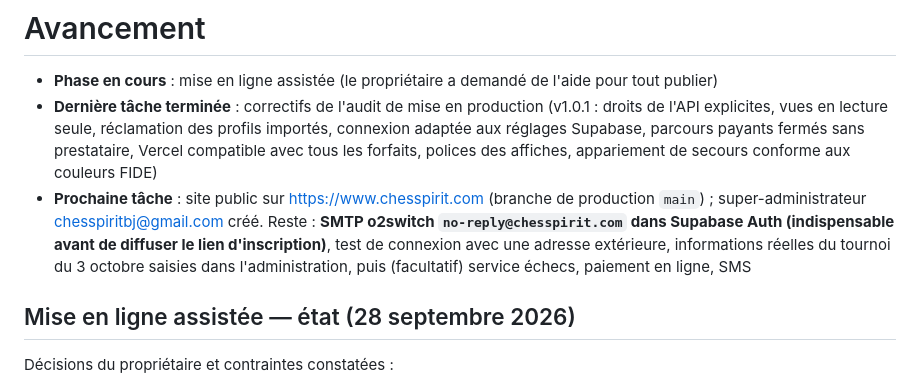
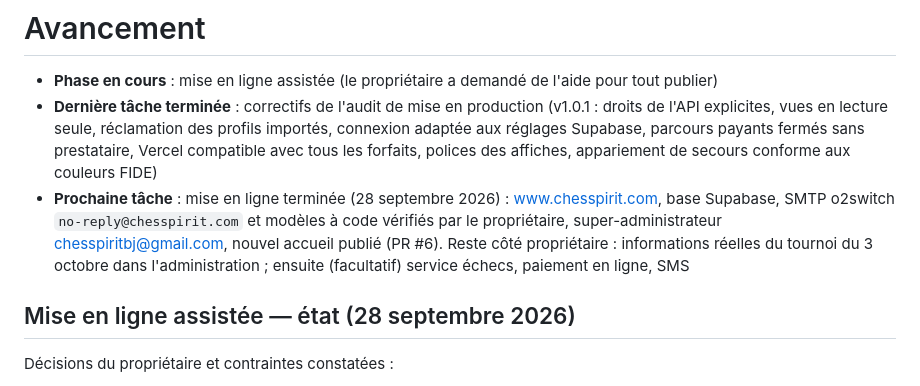
Before and after one commit to Frejustedev/Chesspirit, a Markdown page: PROGRESS.md, the part around the change. GitHub-like rendering.

Commit message:
docs: mise en ligne terminée (SMTP et connexion par code vérifiés)
Co-Authored-By: Claude Opus 5.5 <noreply@anthropic.com>
Claude-Session: https://claude.ai/code/session_01MUo8BFSejJJ2UtdKp1NZ9A

```diff
--- a/PROGRESS.md
+++ b/PROGRESS.md
@@ -2,7 +2,7 @@
 
 - **Phase en cours** : mise en ligne assistée (le propriétaire a demandé de l'aide pour tout publier)
 - **Dernière tâche terminée** : correctifs de l'audit de mise en production (v1.0.1 : droits de l'API explicites, vues en lecture seule, réclamation des profils importés, connexion adaptée aux réglages Supabase, parcours payants fermés sans prestataire, Vercel compatible avec tous les forfaits, polices des affiches, appariement de secours conforme aux couleurs FIDE)
-- **Prochaine tâche** : site public sur https://www.chesspirit.com (branche de production `main`) ; super-administrateur chesspiritbj@gmail.com créé. Reste : **SMTP o2switch `no-reply@chesspirit.com` dans Supabase Auth (indispensable avant de diffuser le lien d'inscription)**, test de connexion avec une adresse extérieure, informations réelles du tournoi du 3 octobre saisies dans l'administration, puis (facultatif) service échecs, paiement en ligne, SMS
+- **Prochaine tâche** : mise en ligne terminée (28 septembre 2026) : www.chesspirit.com, base Supabase, SMTP o2switch `no-reply@chesspirit.com` et modèles à code vérifiés par le propriétaire, super-administrateur chesspiritbj@gmail.com, nouvel accueil publié (PR #6). Reste côté propriétaire : informations réelles du tournoi du 3 octobre dans l'administration ; ensuite (facultatif) service échecs, paiement en ligne, SMS
 
 ## Mise en ligne assistée — état (28 septembre 2026)
 
```
